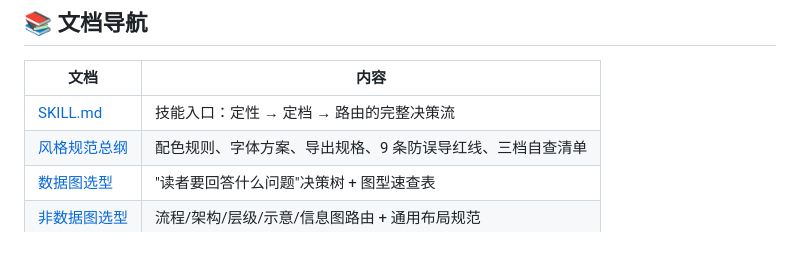
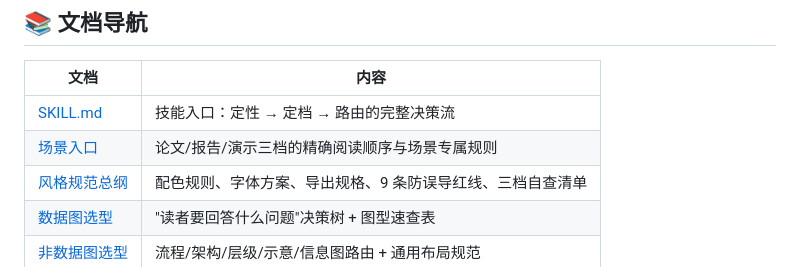
Before and after one commit to whlle-yi/pretty-charts, a Markdown page: README.md, the part around the change. GitHub-like rendering.

Commit message:
feat: 新增场景入口 references/scenarios.md（三档阅读路径+场景专属规则），SKILL.md 定档后路由至此

```diff
--- a/README.md
+++ b/README.md
@@ -159,6 +159,7 @@ pretty-charts/
 | 文档 | 内容 |
 |---|---|
 | [SKILL.md](skills/pretty-charts/SKILL.md) | 技能入口：定性 → 定档 → 路由的完整决策流 |
+| [场景入口](skills/pretty-charts/references/scenarios.md) | 论文/报告/演示三档的精确阅读顺序与场景专属规则 |
 | [风格规范总纲](skills/pretty-charts/references/style-guide.md) | 配色规则、字体方案、导出规格、9 条防误导红线、三档自查清单 |
 | [数据图选型](skills/pretty-charts/references/data/chart-selection.md) | "读者要回答什么问题"决策树 + 图型速查表 |
 | [非数据图选型](skills/pretty-charts/references/diagram/diagram-selection.md) | 流程/架构/层级/示意/信息图路由 + 通用布局规范 |
```
Also changed, not shown: skills/pretty-charts/SKILL.md (+3 -0 lines), 1 other file.
